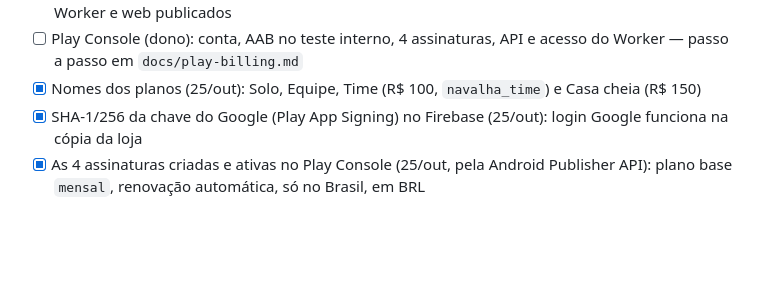
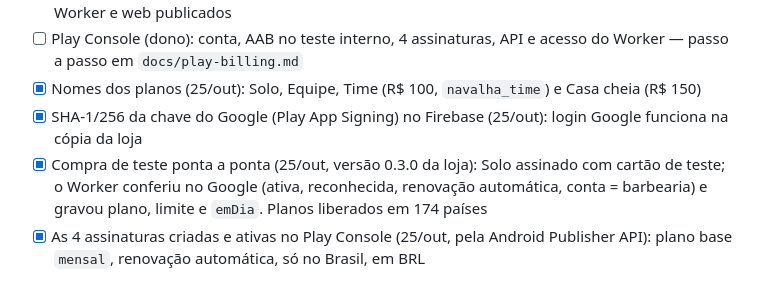
Before and after one commit to SuportExoduss/navalha, a Markdown page: docs/status.md, the part around the change. GitHub-like rendering; blank space fills up the shorter version.

Commit message:
Status: compra de teste do plano Solo conferida no Play e no servidor
Co-Authored-By: Claude Opus 5.5 <noreply@anthropic.com>

```diff
--- a/docs/status.md
+++ b/docs/status.md
@@ -110,6 +110,8 @@ Requisitos da Google Play: `docs/publicar-google-play.md`. Pacote definitivo `co
 - [ ] Play Console (dono): conta, AAB no teste interno, 4 assinaturas, API e acesso do Worker — passo a passo em `docs/play-billing.md`
 - [x] Nomes dos planos (25/out): Solo, Equipe, Time (R$ 100, `navalha_time`) e Casa cheia (R$ 150)
 - [x] SHA-1/256 da chave do Google (Play App Signing) no Firebase (25/out): login Google funciona na cópia da loja
+- [x] Compra de teste ponta a ponta (25/out, versão 0.3.0 da loja): Solo assinado com cartão de teste; o Worker conferiu no Google
+  (ativa, reconhecida, renovação automática, conta = barbearia) e gravou plano, limite e `emDia`. Planos liberados em 174 países
 - [x] As 4 assinaturas criadas e ativas no Play Console (25/out, pela Android Publisher API): plano base `mensal`, renovação automática, só no Brasil, em BRL
 
 ## Agendar pelo WhatsApp (plano A em `docs/whatsapp-agendamento.md`)
```
